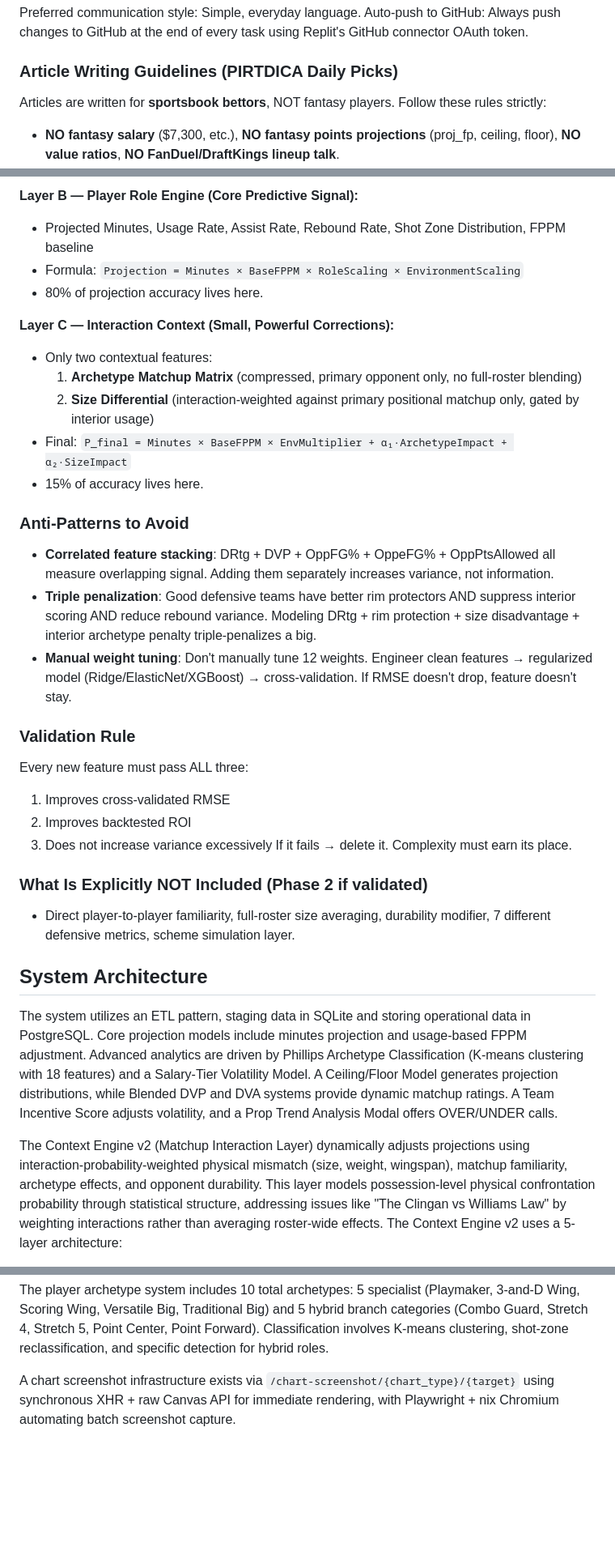
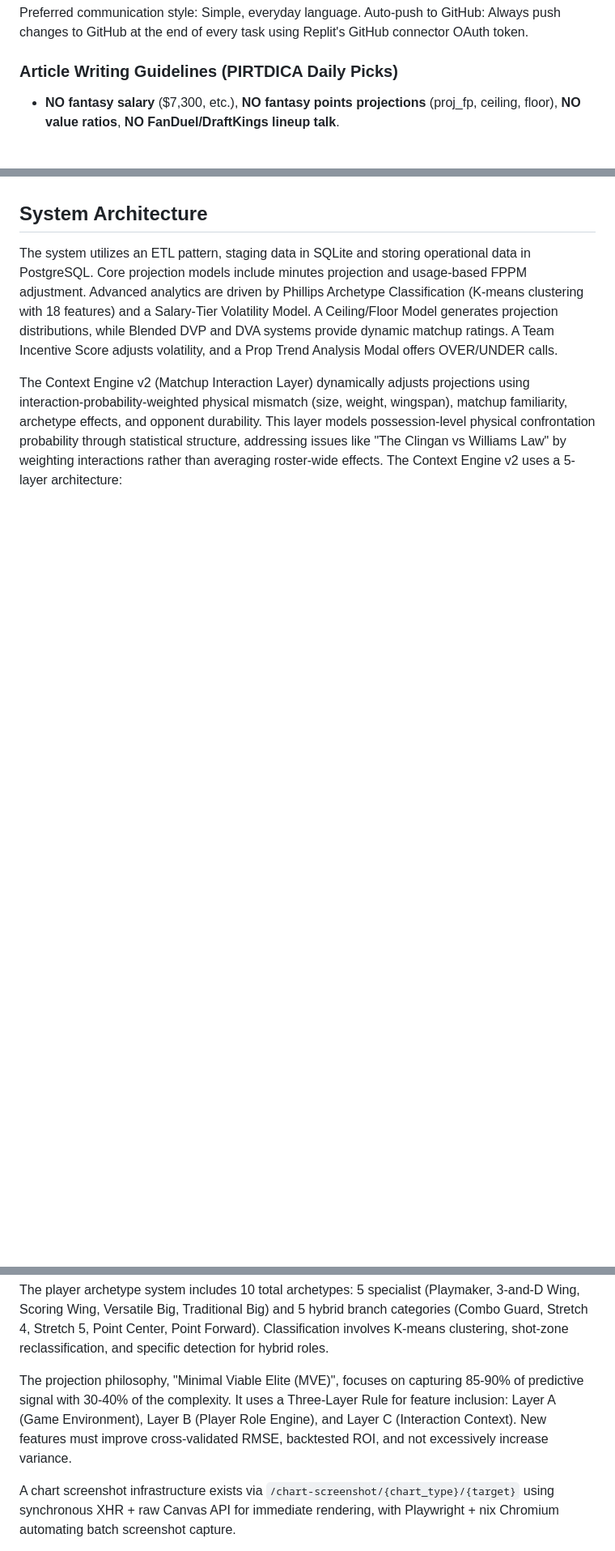
Before and after one commit to rakimr/PIRTDICA, a Markdown page: replit.md, 3 parts joined by grey strips. Shown at 81% size. GitHub-like rendering; blank space fills up the shorter version.

```diff
--- a/replit.md
+++ b/replit.md
@@ -8,7 +8,6 @@ Preferred communication style: Simple, everyday language.
 Auto-push to GitHub: Always push changes to GitHub at the end of every task using Replit's GitHub connector OAuth token.
 
 ### Article Writing Guidelines (PIRTDICA Daily Picks)
-Articles are written for **sportsbook bettors**, NOT fantasy players. Follow these rules strictly:
 - **NO fantasy salary** ($7,300, etc.), **NO fantasy points projections** (proj_fp, ceiling, floor), **NO value ratios**, **NO FanDuel/DraftKings lineup talk**.
 - Focus on **prop bets**: points over/under, rebounds, assists, steals, blocks, threes. Reference actual book lines when available.
 - Use **per game averages** and **per 100 possession rates** to establish baseline production.
@@ -53,29 +22,3 @@ Every feature must live in exactly one of these three layers. If a feature doesn
-**Layer B — Player Role Engine (Core Predictive Signal):**
-- Projected Minutes, Usage Rate, Assist Rate, Rebound Rate, Shot Zone Distribution, FPPM baseline
-- Formula: `Projection = Minutes × BaseFPPM × RoleScaling × EnvironmentScaling`
-- 80% of projection accuracy lives here.
-
-**Layer C — Interaction Context (Small, Powerful Corrections):**
-- Only two contextual features:
-  1. **Archetype Matchup Matrix** (compressed, primary opponent only, no full-roster blending)
-  2. **Size Differential** (interaction-weighted against primary positional matchup only, gated by interior usage)
-- Final: `P_final = Minutes × BaseFPPM × EnvMultiplier + α₁·ArchetypeImpact + α₂·SizeImpact`
-- 15% of accuracy lives here.
-
-### Anti-Patterns to Avoid
-- **Correlated feature stacking**: DRtg + DVP + OppFG% + OppeFG% + OppPtsAllowed all measure overlapping signal. Adding them separately increases variance, not information.
-- **Triple penalization**: Good defensive teams have better rim protectors AND suppress interior scoring AND reduce rebound variance. Modeling DRtg + rim protection + size disadvantage + interior archetype penalty triple-penalizes a big.
-- **Manual weight tuning**: Don't manually tune 12 weights. Engineer clean features → regularized model (Ridge/ElasticNet/XGBoost) → cross-validation. If RMSE doesn't drop, feature doesn't stay.
-
-### Validation Rule
-Every new feature must pass ALL three:
-1. Improves cross-validated RMSE
-2. Improves backtested ROI
-3. Does not increase variance excessively
-If it fails → delete it. Complexity must earn its place.
-
-### What Is Explicitly NOT Included (Phase 2 if validated)
-- Direct player-to-player familiarity, full-roster size averaging, durability modifier, 7 different defensive metrics, scheme simulation layer.
 
 ## System Architecture
 The system utilizes an ETL pattern, staging data in SQLite and storing operational data in PostgreSQL. Core projection models include minutes projection and usage-based FPPM adjustment. Advanced analytics are driven by Phillips Archetype Classification (K-means clustering with 18 features) and a Salary-Tier Volatility Model. A Ceiling/Floor Model generates projection distributions, while Blended DVP and DVA systems provide dynamic matchup ratings. A Team Incentive Score adjusts volatility, and a Prop Trend Analysis Modal offers OVER/UNDER calls.
@@ -92,6 +35,8 @@ Lineup optimization is achieved using PuLP for linear programming and a Monte Ca
 The web platform is built with FastAPI (Python) for the backend, SQLAlchemy for ORM, and Jinja2 templates with custom CSS for the frontend, featuring live scoring, contest history, and admin controls. The dual-currency system (Coach Coin, Coach Cash) supports a Play-to-Earn (P2E) model focused on Identity, Prestige, Access, and Analytics, strictly avoiding pay-to-win mechanics. Ranked modes include free Coin Mode and competitive Cash Mode, structured with a tiered division system, hidden MMR, and seasonal resets. Monetization relies on a small rake on Coach Cash competitions, cosmetic sales, and future subscriptions.
 
 The player archetype system includes 10 total archetypes: 5 specialist (Playmaker, 3-and-D Wing, Scoring Wing, Versatile Big, Traditional Big) and 5 hybrid branch categories (Combo Guard, Stretch 4, Stretch 5, Point Center, Point Forward). Classification involves K-means clustering, shot-zone reclassification, and specific detection for hybrid roles.
+
+The projection philosophy, "Minimal Viable Elite (MVE)", focuses on capturing 85-90% of predictive signal with 30-40% of the complexity. It uses a Three-Layer Rule for feature inclusion: Layer A (Game Environment), Layer B (Player Role Engine), and Layer C (Interaction Context). New features must improve cross-validated RMSE, backtested ROI, and not excessively increase variance.
 
 A chart screenshot infrastructure exists via `/chart-screenshot/{chart_type}/{target}` using synchronous XHR + raw Canvas API for immediate rendering, with Playwright + nix Chromium automating batch screenshot capture.
 
```
Also changed, not shown: other parts of replit.md (+26 -59 lines).
